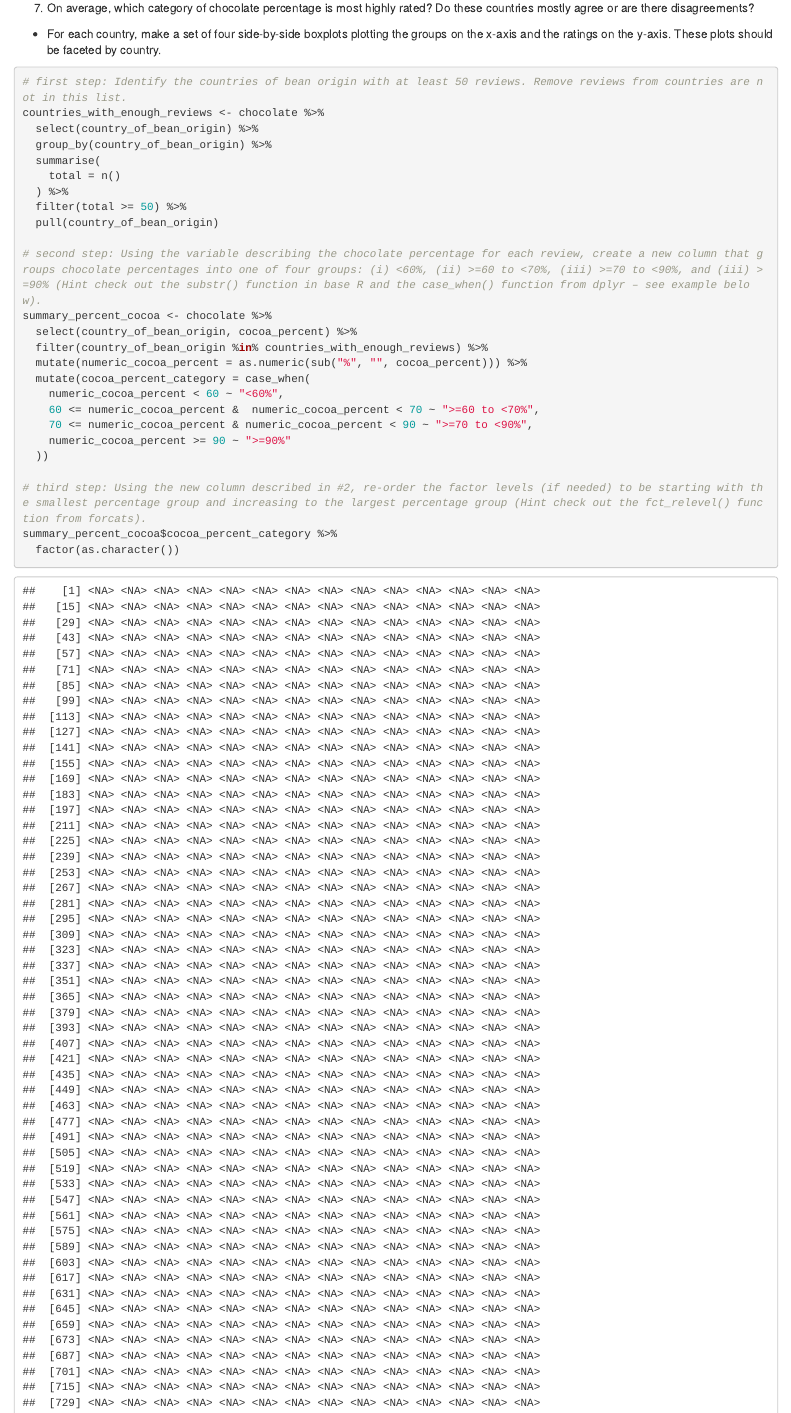
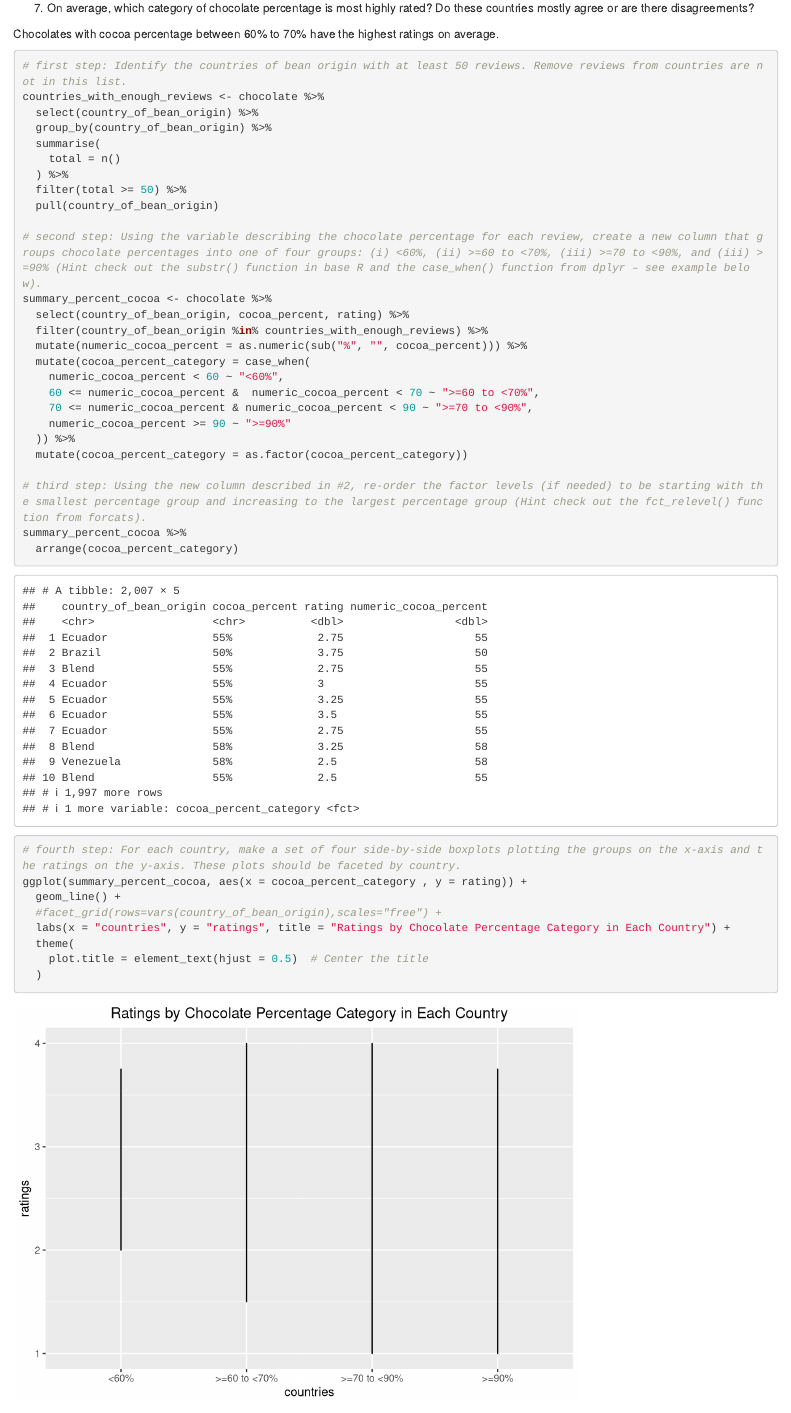
Before and after one commit to yuhanx-00/computing-project-1, an R Markdown document (index.Rmd): the page in a window 1100 px wide, from 4090 px down. Rendered offline with R 4.5, knitr and Pandoc, with nearby package versions.

Commit message:
first attempt completed on part 1 q7

````diff
--- a/index.Rmd
+++ b/index.Rmd
@@ -114,7 +114,8 @@ chocolate %>%
 ```
 
 7. On average, which category of chocolate percentage is most highly rated? Do these countries mostly agree or are there disagreements?
-  - For each country, make a set of four side-by-side boxplots plotting the groups on the x-axis and the ratings on the y-axis. These plots should be faceted by country. <br>
+
+Chocolates with cocoa percentage between 60% to 70% have the highest ratings on average.
 
 ```{r}
 # first step: Identify the countries of bean origin with at least 50 reviews. Remove reviews from countries are not in this list.
@@ -129,7 +130,7 @@ countries_with_enough_reviews <- chocolate %>%
 
 # second step: Using the variable describing the chocolate percentage for each review, create a new column that groups chocolate percentages into one of four groups: (i) <60%, (ii) >=60 to <70%, (iii) >=70 to <90%, and (iii) >=90% (Hint check out the substr() function in base R and the case_when() function from dplyr – see example below).
 summary_percent_cocoa <- chocolate %>%
-  select(country_of_bean_origin, cocoa_percent) %>%
+  select(country_of_bean_origin, cocoa_percent, rating) %>%
   filter(country_of_bean_origin %in% countries_with_enough_reviews) %>%
   mutate(numeric_cocoa_percent = as.numeric(sub("%", "", cocoa_percent))) %>%
   mutate(cocoa_percent_category = case_when(
@@ -137,9 +138,20 @@ summary_percent_cocoa <- chocolate %>%
     60 <= numeric_cocoa_percent &  numeric_cocoa_percent < 70 ~ ">=60 to <70%",
     70 <= numeric_cocoa_percent & numeric_cocoa_percent < 90 ~ ">=70 to <90%",
     numeric_cocoa_percent >= 90 ~ ">=90%"
-  ))
+  )) %>%
+  mutate(cocoa_percent_category = as.factor(cocoa_percent_category))
 
 # third step: Using the new column described in #2, re-order the factor levels (if needed) to be starting with the smallest percentage group and increasing to the largest percentage group (Hint check out the fct_relevel() function from forcats).
-summary_percent_cocoa$cocoa_percent_category %>%
-  factor(as.character())
+summary_percent_cocoa %>%
+  arrange(cocoa_percent_category)
+
+# fourth step: For each country, make a set of four side-by-side boxplots plotting the groups on the x-axis and the ratings on the y-axis. These plots should be faceted by country.
+ggplot(summary_percent_cocoa, aes(x = cocoa_percent_category , y = rating)) +
+  geom_line() +
+  #facet_grid(rows=vars(country_of_bean_origin),scales="free") +
+  labs(x = "countries", y = "ratings", title = "Ratings by Chocolate Percentage Category in Each Country") +
+  theme(
+    plot.title = element_text(hjust = 0.5)  # Center the title
+  )
+
 ```
````
